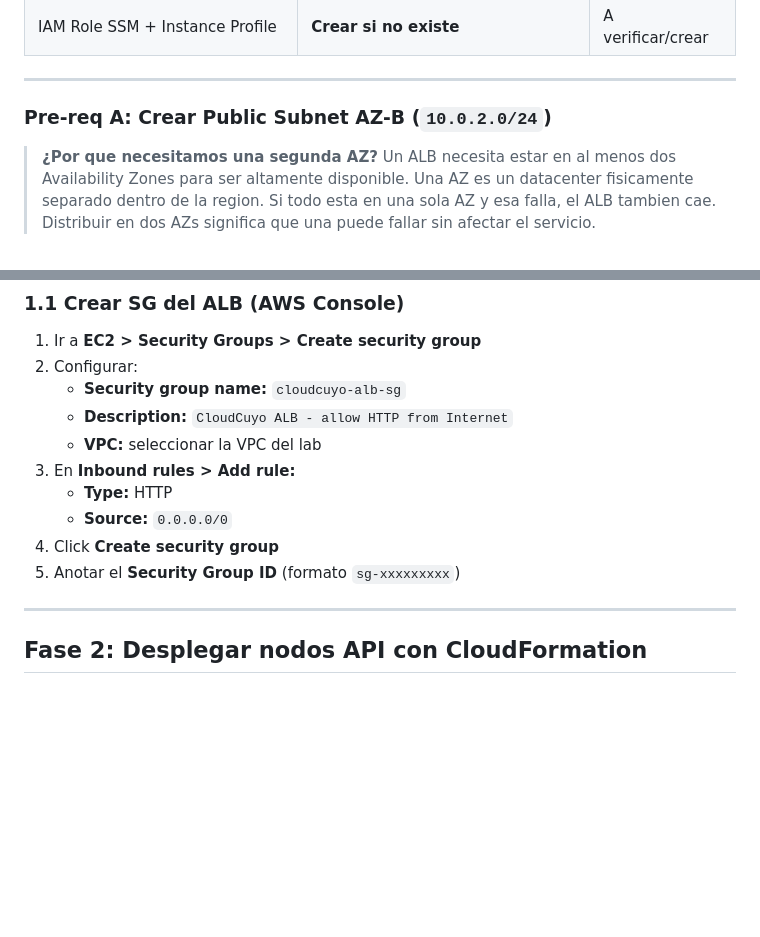
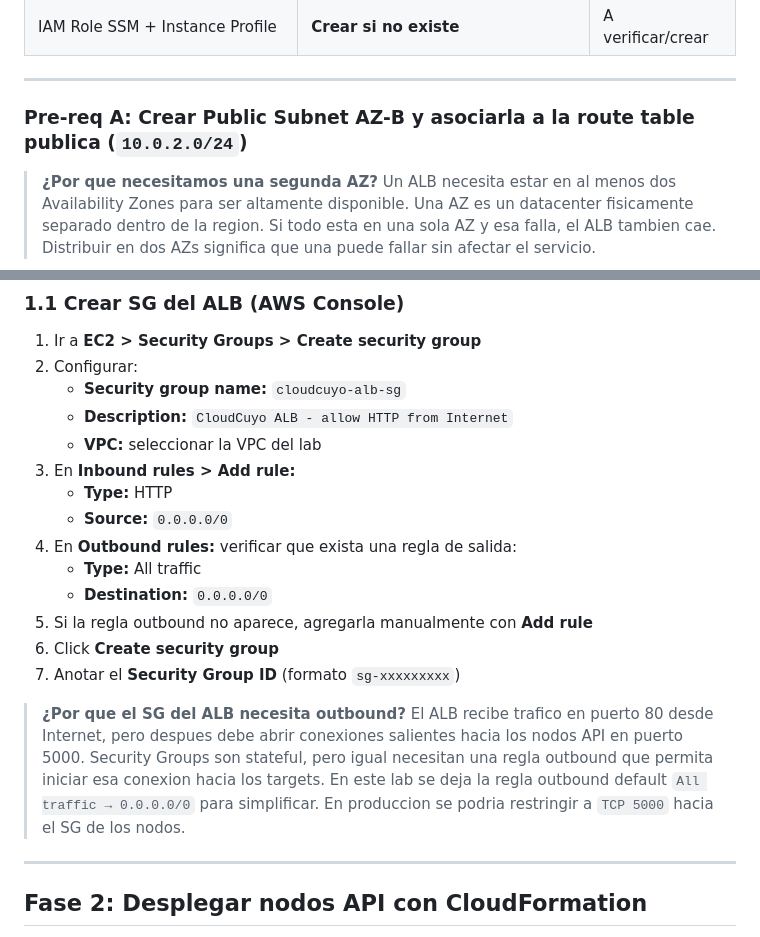
Before and after one commit to nicopannu/curso-cloud-formatec-c2-2026, a Markdown page: guias/guia-ha-01-alb-instancias.md, 2 parts joined by grey strips. Drawn GitHub-style; blank space fills up the shorter version.

```diff
--- a/guias/guia-ha-01-alb-instancias.md
+++ b/guias/guia-ha-01-alb-instancias.md
@@ -95,7 +95,7 @@ Este lab requiere dos Availability Zones completas (public + private cada una).
 
 ---
 
-### Pre-req A: Crear Public Subnet AZ-B (`10.0.2.0/24`)
+### Pre-req A: Crear Public Subnet AZ-B y asociarla a la route table publica (`10.0.2.0/24`)
 
 > **¿Por que necesitamos una segunda AZ?** Un ALB necesita estar en al menos dos Availability Zones para ser altamente disponible. Una AZ es un datacenter fisicamente separado dentro de la region. Si todo esta en una sola AZ y esa falla, el ALB tambien cae. Distribuir en dos AZs significa que una puede fallar sin afectar el servicio.
 
@@ -183,8 +196,14 @@ El Security Group del ALB se crea **primero** porque los nodos API necesitan su
 3. En **Inbound rules > Add rule:**
    - **Type:** HTTP
    - **Source:** `0.0.0.0/0`
-4. Click **Create security group**
-5. Anotar el **Security Group ID** (formato `sg-xxxxxxxxx`)
+4. En **Outbound rules:** verificar que exista una regla de salida:
+   - **Type:** All traffic
+   - **Destination:** `0.0.0.0/0`
+5. Si la regla outbound no aparece, agregarla manualmente con **Add rule**
+6. Click **Create security group**
+7. Anotar el **Security Group ID** (formato `sg-xxxxxxxxx`)
+
+> **¿Por que el SG del ALB necesita outbound?** El ALB recibe trafico en puerto 80 desde Internet, pero despues debe abrir conexiones salientes hacia los nodos API en puerto 5000. Security Groups son stateful, pero igual necesitan una regla outbound que permita iniciar esa conexion hacia los targets. En este lab se deja la regla outbound default `All traffic → 0.0.0.0/0` para simplificar. En produccion se podria restringir a `TCP 5000` hacia el SG de los nodos.
 
 ---
 
```
Also changed, not shown: other parts of guias/guia-ha-01-alb-instancias.md (+28 -12 lines).
